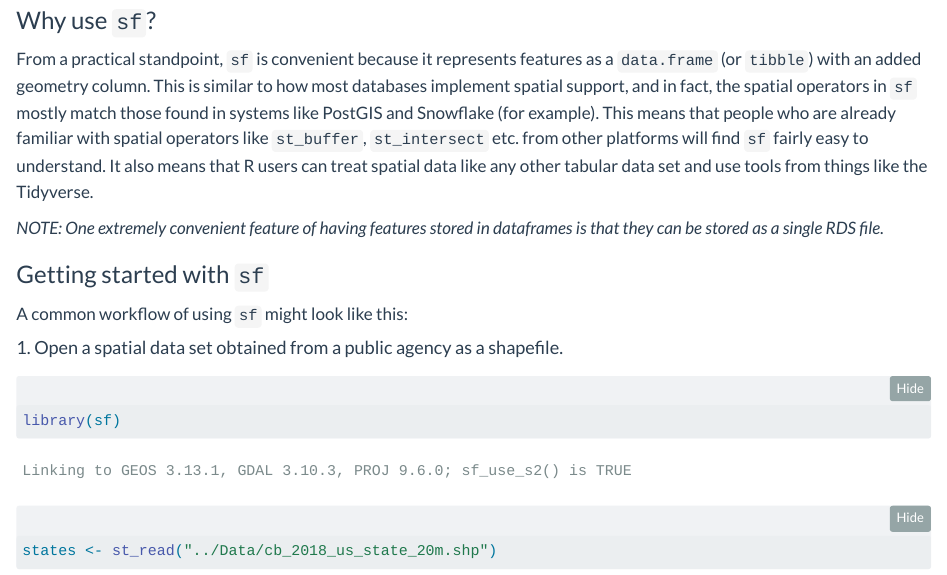
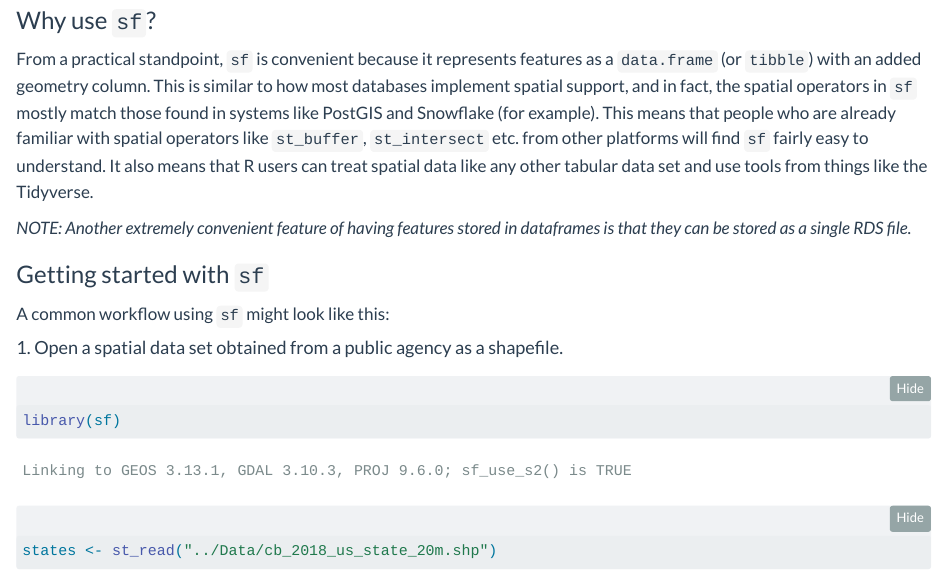
Before and after one commit to lagerratrobe/GIS_IN_R_WORKSHOP, a Quarto document (class_notes/2_Intro_to_SF.qmd): the page in a window 1100 px wide, from 440 px down. Rendered offline with R 4.5, knitr and Pandoc in place of Quarto, with nearby package versions.

Commit message:
Replaced some test that had been deleted incorrectly.

````diff
--- a/class_notes/2_Intro_to_SF.qmd
+++ b/class_notes/2_Intro_to_SF.qmd
@@ -29,10 +29,10 @@ There are several R packages that provide support for working with spatial featu
 ### Why use `sf`?
 From a practical standpoint, `sf` is convenient because it represents features as a `data.frame` (or `tibble`) with an added geometry column.  This is similar to how most databases implement spatial support, and in fact, the spatial operators in `sf` mostly match those found in systems like PostGIS and Snowflake (for example).  This means that people who are already familiar with spatial operators like `st_buffer`, `st_intersect` etc. from other platforms will find `sf` fairly easy to understand.  It also means that R users can treat spatial data like any other tabular data set and use tools from things like the Tidyverse.
 
-_NOTE: One extremely convenient feature of having features stored in dataframes is that they can be stored as a single RDS file._
+_NOTE: Another extremely convenient feature of having features stored in dataframes is that they can be stored as a single RDS file._
 
 ### Getting started with `sf`
-A common workflow of using `sf` might look like this:
+A common workflow using `sf` might look like this:
 
 #### 1. Open a spatial data set obtained from a public agency as a shapefile.
 ```{r}
````
Also changed, not shown: class_notes/2_Intro_to_SF.md.
